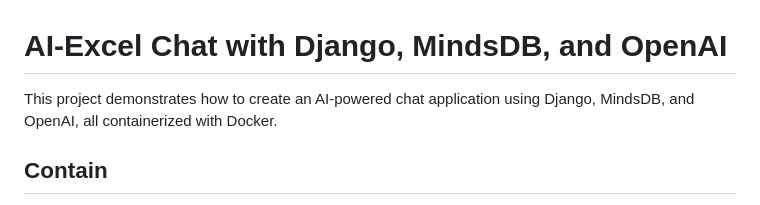
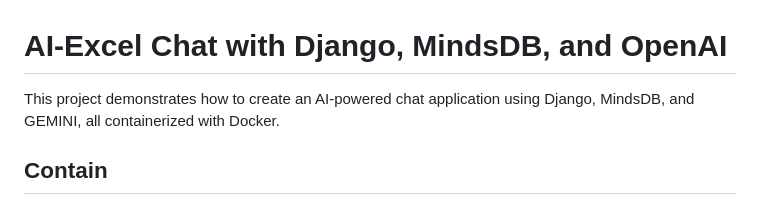
Before and after one commit to rupacesigdel/AI_EXCEL_CHAT, a Markdown page: README.md, the part around the change printed below. Rendered like a GitHub page.

```diff
--- a/README.md
+++ b/README.md
@@ -1,6 +1,6 @@
 # AI-Excel Chat with Django, MindsDB, and OpenAI
 
-This project demonstrates how to create an AI-powered chat application using Django, MindsDB, and OpenAI, all containerized with Docker.
+This project demonstrates how to create an AI-powered chat application using Django, MindsDB, and GEMINI, all containerized with Docker.
 
 ## Contain
 
```
Also changed, not shown: other parts of README.md (+1 -1 lines).
